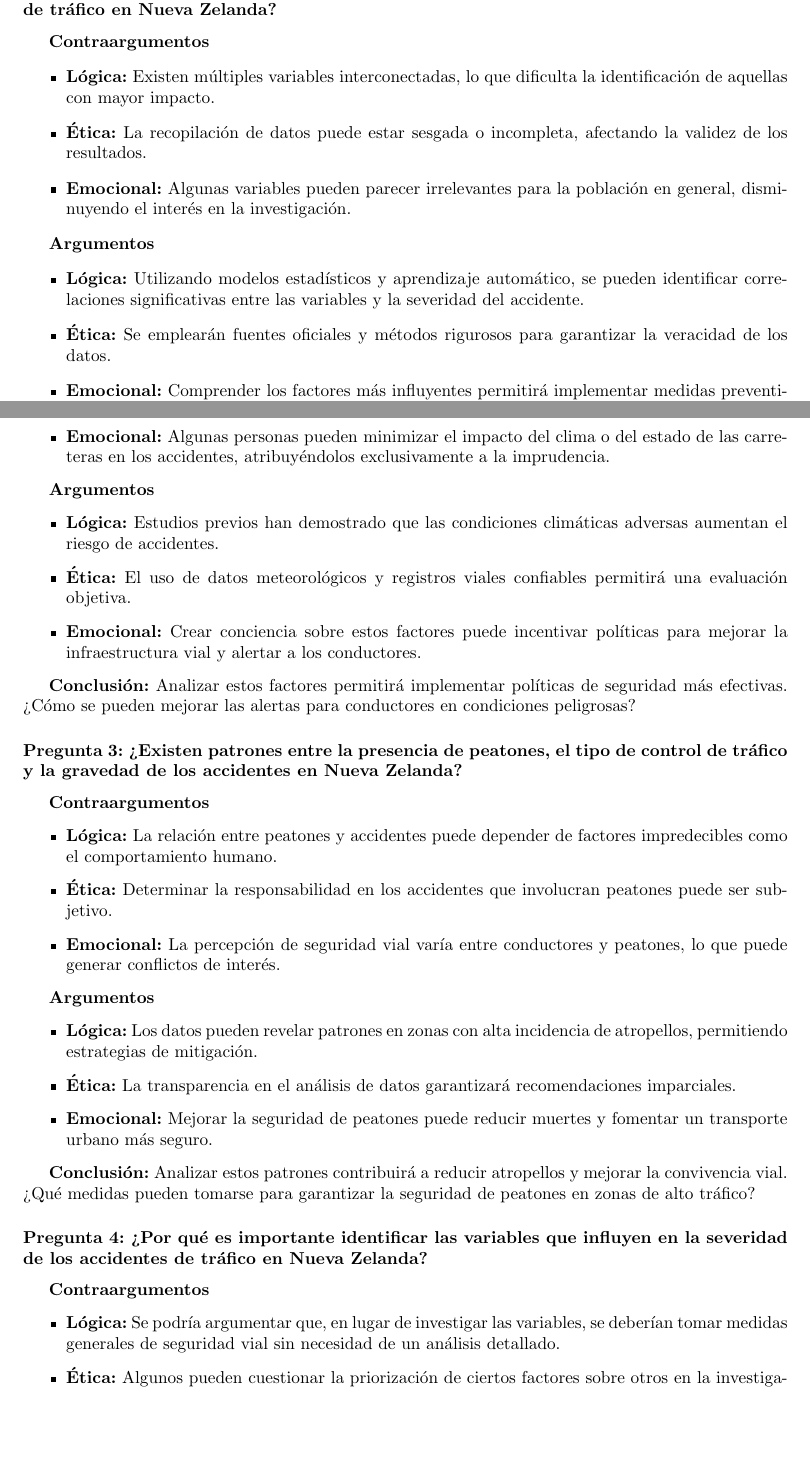
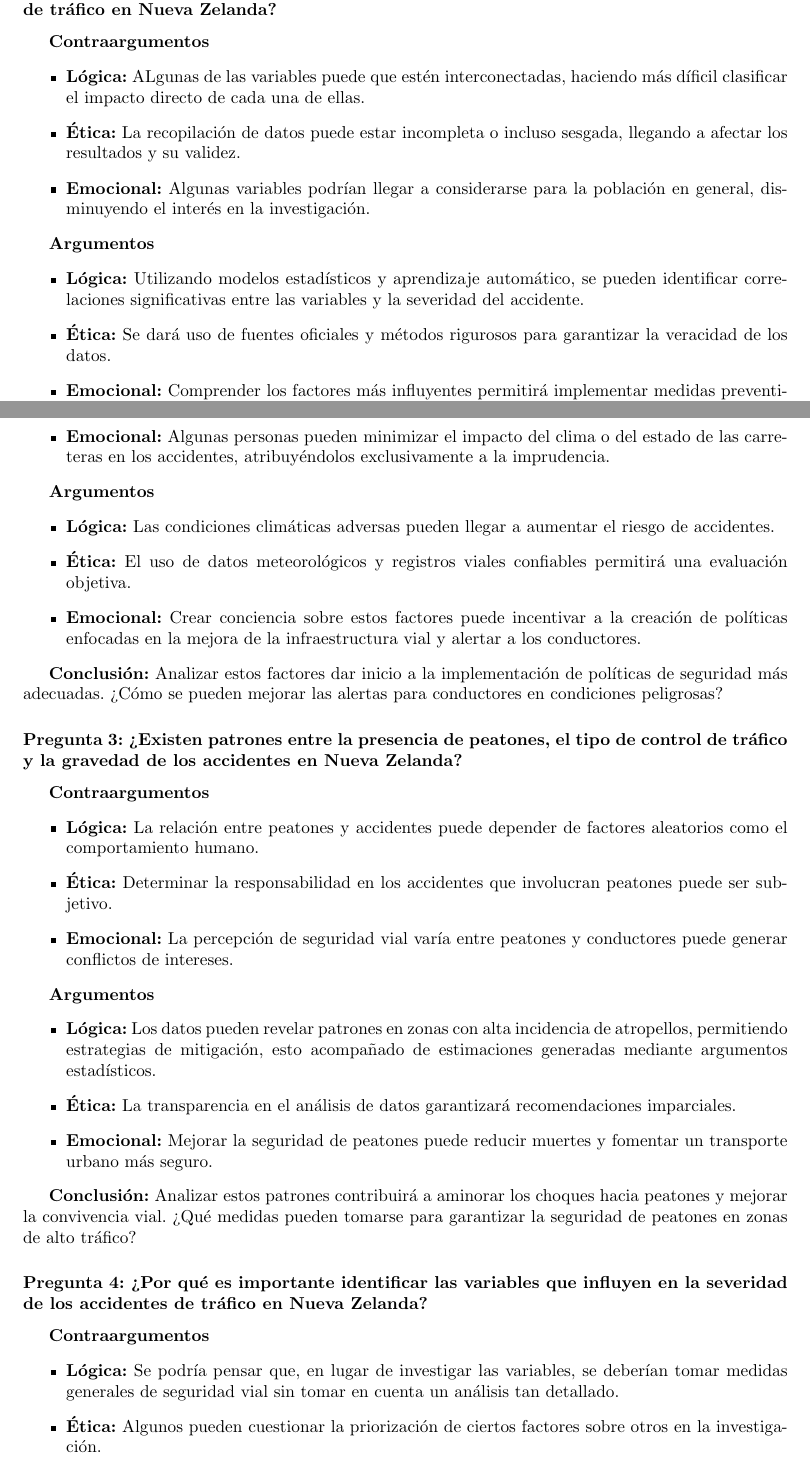
Before and after one commit to PaolaEspH/Bitacoras_Estadistica, a LaTeX book (Bitácora_1_Accidentes_de_Tráfico.tex): two parts of pages 4 and 5 of 9, joined at a grey line, cut so that both start at the same text, the shorter picture padded with empty space. Compiled offline with pdfLaTeX.

Commit message:
fix: arreglo de información Argumentación de la pregunta

```diff
--- a/Bitácora_1_Accidentes_de_Tráfico.tex
+++ b/Bitácora_1_Accidentes_de_Tráfico.tex
@@ -58,15 +58,15 @@ Un punto importante a considerar es el caso de las vías que se encuentran en zo
 
 \textbf{Contraargumentos}
 \begin{itemize}
-    \item \textbf{Lógica:} Existen múltiples variables interconectadas, lo que dificulta la identificación de aquellas con mayor impacto.
-    \item \textbf{Ética:} La recopilación de datos puede estar sesgada o incompleta, afectando la validez de los resultados.
-    \item \textbf{Emocional:} Algunas variables pueden parecer irrelevantes para la población en general, disminuyendo el interés en la investigación.
+    \item \textbf{Lógica:} ALgunas de las variables puede que estén interconectadas, haciendo más díficil clasificar el impacto directo de cada una de ellas.
+    \item \textbf{Ética:} La recopilación de datos puede estar incompleta o incluso sesgada, llegando a afectar los resultados y su validez.
+    \item \textbf{Emocional:} Algunas variables podrían llegar a considerarse para la población en general, disminuyendo el interés en la investigación.
 \end{itemize}
 
 \textbf{Argumentos}
 \begin{itemize}
     \item \textbf{Lógica:} Utilizando modelos estadísticos y aprendizaje automático, se pueden identificar correlaciones significativas entre las variables y la severidad del accidente.
-    \item \textbf{Ética:} Se emplearán fuentes oficiales y métodos rigurosos para garantizar la veracidad de los datos.
+    \item \textbf{Ética:} Se dará uso de fuentes oficiales y métodos rigurosos para garantizar la veracidad de los datos.
     \item \textbf{Emocional:} Comprender los factores más influyentes permitirá implementar medidas preventivas, reduciendo lesiones y muertes.
 \end{itemize}
 
@@ -83,36 +83,36 @@ Un punto importante a considerar es el caso de las vías que se encuentran en zo
 
 \textbf{Argumentos}
 \begin{itemize}
-    \item \textbf{Lógica:} Estudios previos han demostrado que las condiciones climáticas adversas aumentan el riesgo de accidentes.
+    \item \textbf{Lógica:} Las condiciones climáticas adversas pueden llegar a aumentar el riesgo de accidentes.
     \item \textbf{Ética:} El uso de datos meteorológicos y registros viales confiables permitirá una evaluación objetiva.
-    \item \textbf{Emocional:} Crear conciencia sobre estos factores puede incentivar políticas para mejorar la infraestructura vial y alertar a los conductores.
+    \item \textbf{Emocional:} Crear conciencia sobre estos factores puede incentivar a la creación de políticas enfocadas en la mejora de la infraestructura vial y alertar a los conductores.
 \end{itemize}
 
-\textbf{Conclusión:} Analizar estos factores permitirá implementar políticas de seguridad más efectivas. ¿Cómo se pueden mejorar las alertas para conductores en condiciones peligrosas?
+\textbf{Conclusión:} Analizar estos factores dar inicio a la implementación de políticas de seguridad más adecuadas. ¿Cómo se pueden mejorar las alertas para conductores en condiciones peligrosas?
 
 \subsubsection{Pregunta 3: ¿Existen patrones entre la presencia de peatones, el tipo de control de tráfico y la gravedad de los accidentes en Nueva Zelanda?}
 
 \textbf{Contraargumentos}
 \begin{itemize}
-    \item \textbf{Lógica:} La relación entre peatones y accidentes puede depender de factores impredecibles como el comportamiento humano.
+    \item \textbf{Lógica:} La relación entre peatones y accidentes puede depender de factores aleatorios como el comportamiento humano.
     \item \textbf{Ética:} Determinar la responsabilidad en los accidentes que involucran peatones puede ser subjetivo.
-    \item \textbf{Emocional:} La percepción de seguridad vial varía entre conductores y peatones, lo que puede generar conflictos de interés.
+    \item \textbf{Emocional:} La percepción de seguridad vial varía entre peatones y conductores puede generar conflictos de intereses.
 \end{itemize}
 
 \textbf{Argumentos}
 \begin{itemize}
-    \item \textbf{Lógica:} Los datos pueden revelar patrones en zonas con alta incidencia de atropellos, permitiendo estrategias de mitigación.
+    \item \textbf{Lógica:} Los datos pueden revelar patrones en zonas con alta incidencia de atropellos, permitiendo estrategias de mitigación, esto acompañado de estimaciones generadas mediante argumentos estadísticos.
     \item \textbf{Ética:} La transparencia en el análisis de datos garantizará recomendaciones imparciales.
     \item \textbf{Emocional:} Mejorar la seguridad de peatones puede reducir muertes y fomentar un transporte urbano más seguro.
 \end{itemize}
 
-\textbf{Conclusión:} Analizar estos patrones contribuirá a reducir atropellos y mejorar la convivencia vial. ¿Qué medidas pueden tomarse para garantizar la seguridad de peatones en zonas de alto tráfico?
+\textbf{Conclusión:} Analizar estos patrones contribuirá a aminorar los choques hacia peatones y mejorar la convivencia vial. ¿Qué medidas pueden tomarse para garantizar la seguridad de peatones en zonas de alto tráfico?
 
 \subsubsection{Pregunta 4: ¿Por qué es importante identificar las variables que influyen en la severidad de los accidentes de tráfico en Nueva Zelanda?}
 
 \textbf{Contraargumentos}
 \begin{itemize}
-    \item \textbf{Lógica:} Se podría argumentar que, en lugar de investigar las variables, se deberían tomar medidas generales de seguridad vial sin necesidad de un análisis detallado.
+    \item \textbf{Lógica:} Se podría pensar que, en lugar de investigar las variables, se deberían tomar medidas generales de seguridad vial sin tomar en cuenta un análisis tan detallado.
     \item \textbf{Ética:} Algunos pueden cuestionar la priorización de ciertos factores sobre otros en la investigación.
     \item \textbf{Emocional:} Las personas pueden no percibir el impacto de estos estudios hasta que enfrentan una situación de riesgo.
 \end{itemize}
```
Also changed, not shown: Bitácora_1_Accidentes_de_Tráfico.tex (2 more changed lines).
